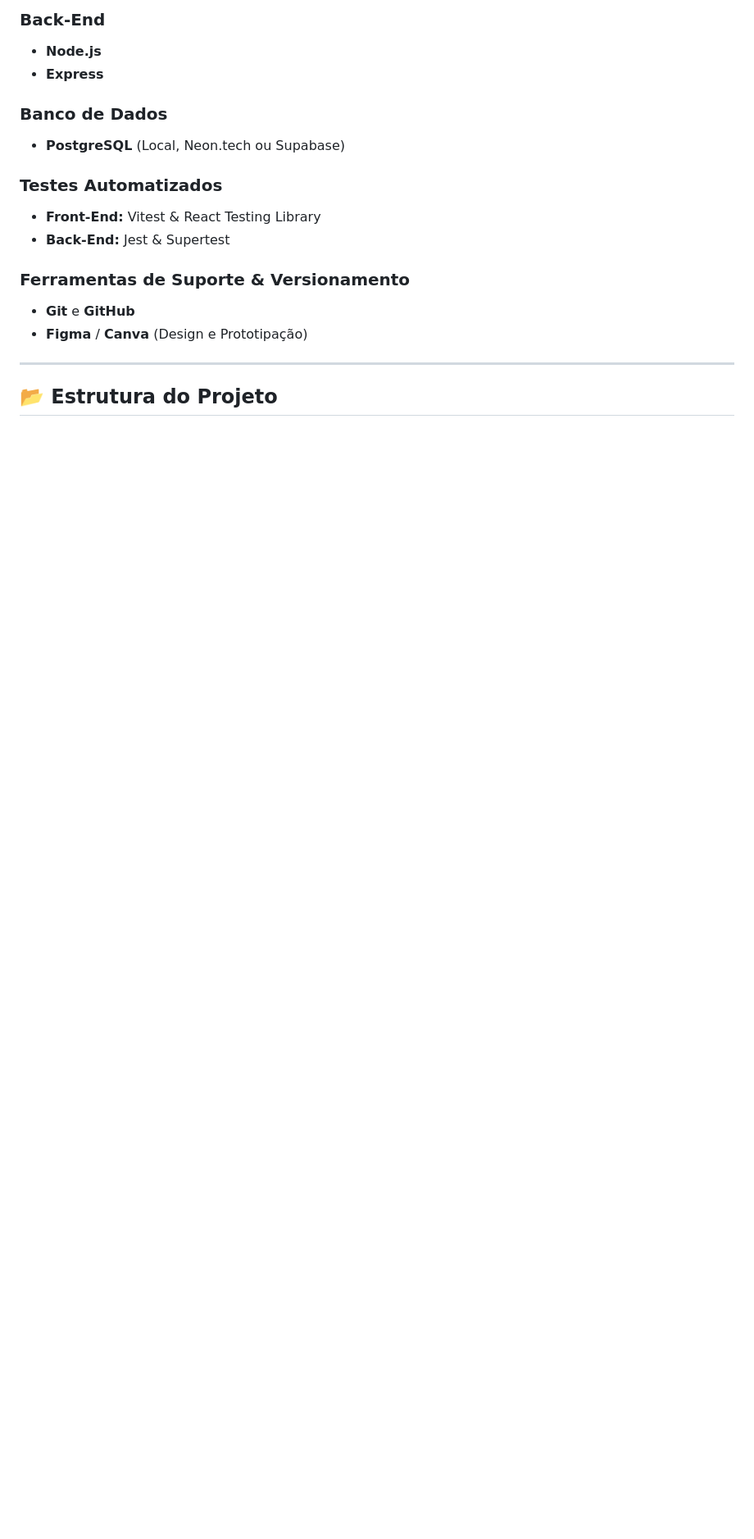
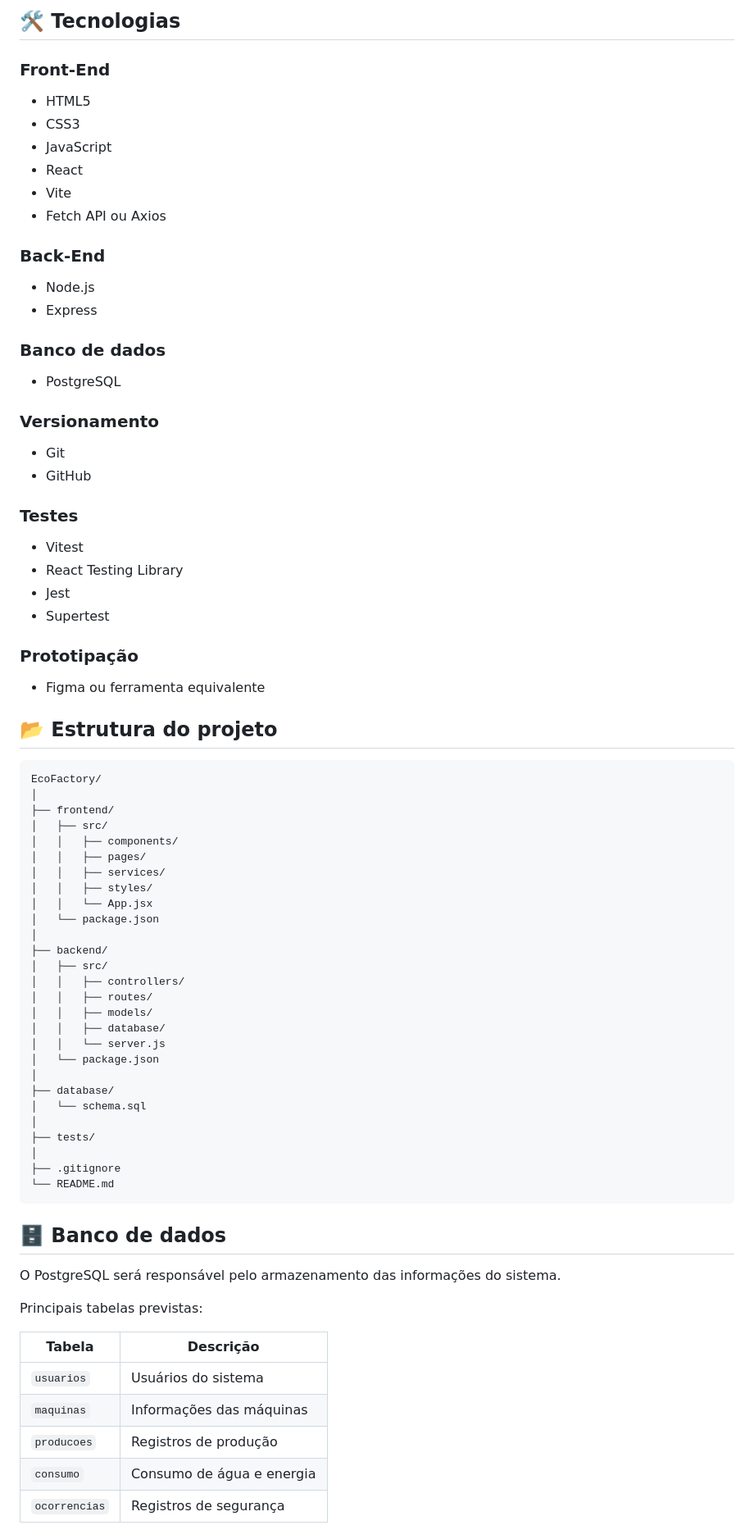
Before and after one commit to alejandroamd/Repocic-o, a Markdown page: README.md, the part around one of its changes. Shown at 82% size. GitHub-like rendering; blank space fills up the shorter version.

````diff
--- a/README.md
+++ b/README.md
@@ -72,19 +49,83 @@ Desenvolver uma aplicação web Full Stack intuitiva e responsiva para o monitor
 
-### **Back-End**
-- **Node.js**
-- **Express**
+## 🛠️ Tecnologias
 
-### **Banco de Dados**
-- **PostgreSQL** (Local, Neon.tech ou Supabase)
+### Front-End
 
-### **Testes Automatizados**
-- **Front-End:** Vitest & React Testing Library
-- **Back-End:** Jest & Supertest
+* HTML5
+* CSS3
+* JavaScript
+* React
+* Vite
+* Fetch API ou Axios
 
-### **Ferramentas de Suporte & Versionamento**
-- **Git** e **GitHub**
-- **Figma** / **Canva** (Design e Prototipação)
+### Back-End
 
----
+* Node.js
+* Express
 
-## 📂 Estrutura do Projeto
+### Banco de dados
+
+* PostgreSQL
+
+### Versionamento
+
+* Git
+* GitHub
+
+### Testes
+
+* Vitest
+* React Testing Library
+* Jest
+* Supertest
+
+### Prototipação
+
+* Figma ou ferramenta equivalente
+
+## 📂 Estrutura do projeto
+
+```text
+EcoFactory/
+│
+├── frontend/
+│   ├── src/
+│   │   ├── components/
+│   │   ├── pages/
+│   │   ├── services/
+│   │   ├── styles/
+│   │   └── App.jsx
+│   └── package.json
+│
+├── backend/
+│   ├── src/
+│   │   ├── controllers/
+│   │   ├── routes/
+│   │   ├── models/
+│   │   ├── database/
+│   │   └── server.js
+│   └── package.json
+│
+├── database/
+│   └── schema.sql
+│
+├── tests/
+│
+├── .gitignore
+└── README.md
+```
+
+## 🗄️ Banco de dados
+
+O PostgreSQL será responsável pelo armazenamento das informações do sistema.
+
+Principais tabelas previstas:
+
+| Tabela        | Descrição                 |
+| ------------- | ------------------------- |
+| `usuarios`    | Usuários do sistema       |
+| `maquinas`    | Informações das máquinas  |
+| `producoes`   | Registros de produção     |
+| `consumo`     | Consumo de água e energia |
+| `ocorrencias` | Registros de segurança    |
+
````
Also changed, not shown: other parts of README.md (+217 -52 lines).
